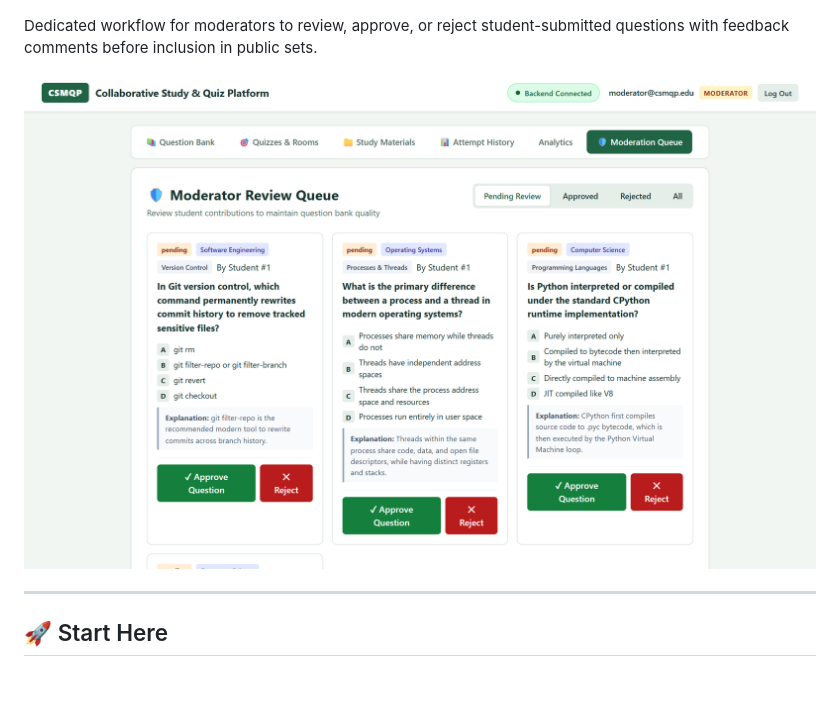
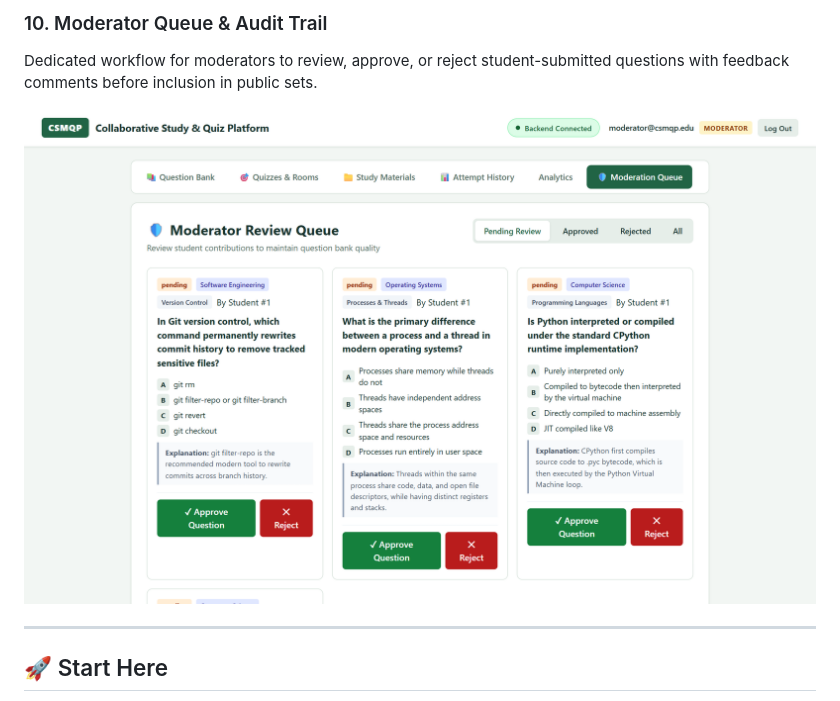
Before and after one commit to collab-study-quiz-SE-2026/collab-study-quiz-platform, a Markdown page: README.md, the part around one of its changes. Drawn GitHub-style.

```diff
--- a/README.md
+++ b/README.md
@@ -59,6 +72,7 @@ Visual analytics dashboard featuring topic accuracy breakdowns, cohort percentil
+### 10. Moderator Queue & Audit Trail
 Dedicated workflow for moderators to review, approve, or reject student-submitted questions with feedback comments before inclusion in public sets.
 
-![Moderator Queue](docs/screenshots/08-moderation-queue.png)
+![Moderator Queue](docs/screenshots/10-moderation-queue.png)
 
 ---
 
```
Also changed, not shown: other parts of README.md (+17 -4 lines), docs/screenshots/08-topic-performance.png (added), docs/screenshots/09-learning-progress.png (added), docs/screenshots/10-moderation-queue.png (renamed from docs/screenshots/08-moderation-queue.png).
